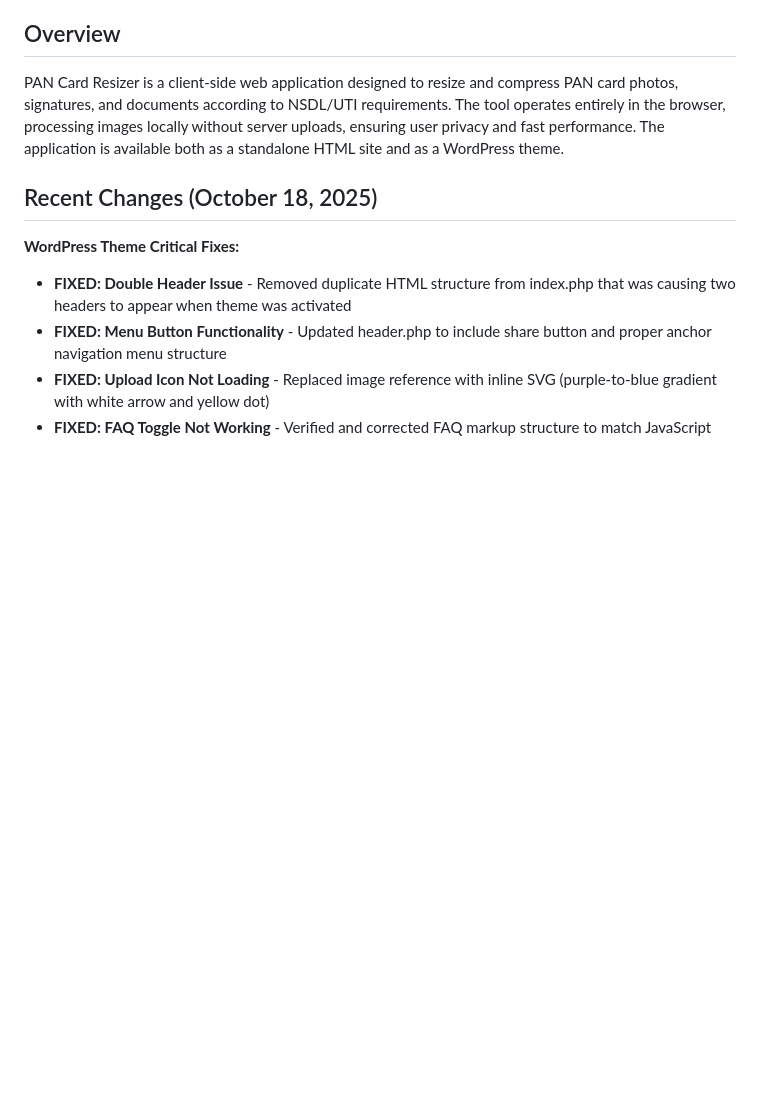
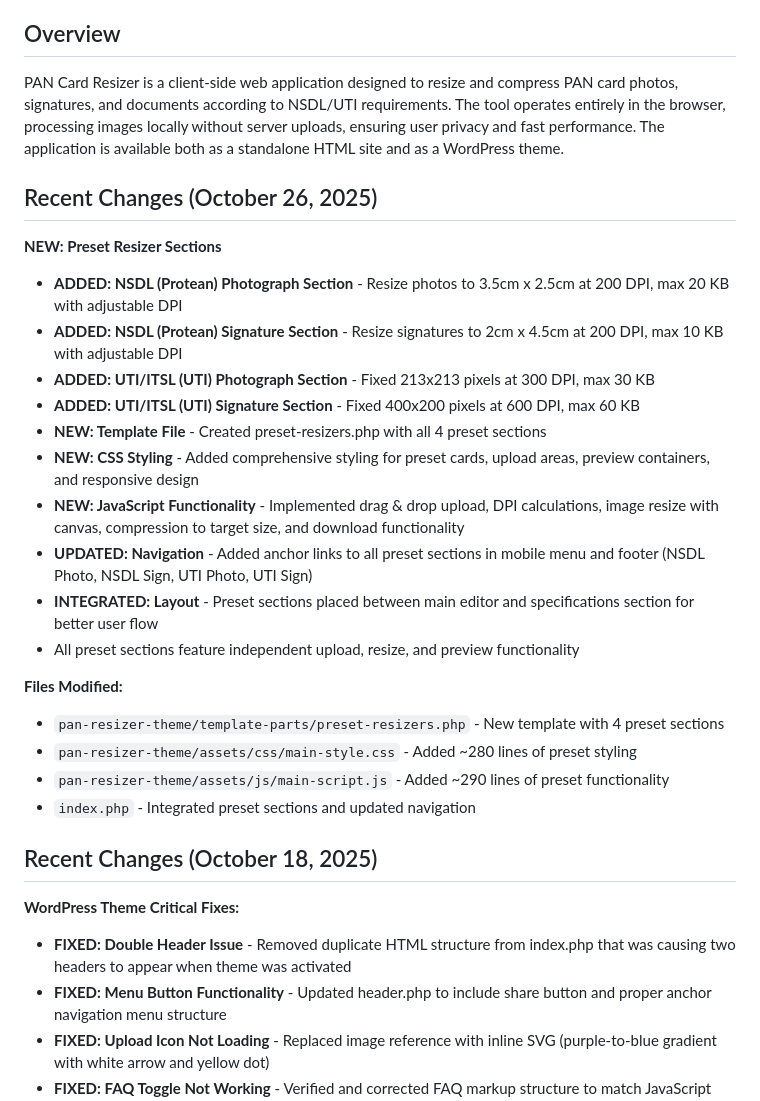
Before and after one commit to Sudip1844/Pantheme, a Markdown page: replit.md, the part around the change. Rendered like a GitHub page; blank space fills up the shorter version.

Commit message:
Add new preset sections for image resizing and document uploads
Integrates new PHP template and CSS/JS scripts to introduce four distinct preset image resizing sections (NSDL and UTI for photographs and signatures) with independent functionality, placed between the main editor and specifications.

Replit-Commit-Author: Agent
Replit-Commit-Session-Id: e7764671-8a67-4c17-ae8a-8937392b9458
Replit-Commit-Checkpoint-Type: full_checkpoint
Replit-Commit-Screenshot-Url: https://storage.googleapis.com/screenshot-production-us-central1/2f5b7326-1008-4119-8bb7-493175cc08ee/e7764671-8a67-4c17-ae8a-8937392b9458/SwjlL85

```diff
--- a/replit.md
+++ b/replit.md
@@ -3,6 +3,26 @@
 ## Overview
 
 PAN Card Resizer is a client-side web application designed to resize and compress PAN card photos, signatures, and documents according to NSDL/UTI requirements. The tool operates entirely in the browser, processing images locally without server uploads, ensuring user privacy and fast performance. The application is available both as a standalone HTML site and as a WordPress theme.
+
+## Recent Changes (October 26, 2025)
+
+**NEW: Preset Resizer Sections**
+- **ADDED: NSDL (Protean) Photograph Section** - Resize photos to 3.5cm x 2.5cm at 200 DPI, max 20 KB with adjustable DPI
+- **ADDED: NSDL (Protean) Signature Section** - Resize signatures to 2cm x 4.5cm at 200 DPI, max 10 KB with adjustable DPI
+- **ADDED: UTI/ITSL (UTI) Photograph Section** - Fixed 213x213 pixels at 300 DPI, max 30 KB
+- **ADDED: UTI/ITSL (UTI) Signature Section** - Fixed 400x200 pixels at 600 DPI, max 60 KB
+- **NEW: Template File** - Created preset-resizers.php with all 4 preset sections
+- **NEW: CSS Styling** - Added comprehensive styling for preset cards, upload areas, preview containers, and responsive design
+- **NEW: JavaScript Functionality** - Implemented drag & drop upload, DPI calculations, image resize with canvas, compression to target size, and download functionality
+- **UPDATED: Navigation** - Added anchor links to all preset sections in mobile menu and footer (NSDL Photo, NSDL Sign, UTI Photo, UTI Sign)
+- **INTEGRATED: Layout** - Preset sections placed between main editor and specifications section for better user flow
+- All preset sections feature independent upload, resize, and preview functionality
+
+**Files Modified:**
+- `pan-resizer-theme/template-parts/preset-resizers.php` - New template with 4 preset sections
+- `pan-resizer-theme/assets/css/main-style.css` - Added ~280 lines of preset styling
+- `pan-resizer-theme/assets/js/main-script.js` - Added ~290 lines of preset functionality
+- `index.php` - Integrated preset sections and updated navigation
 
 ## Recent Changes (October 18, 2025)
 
```
